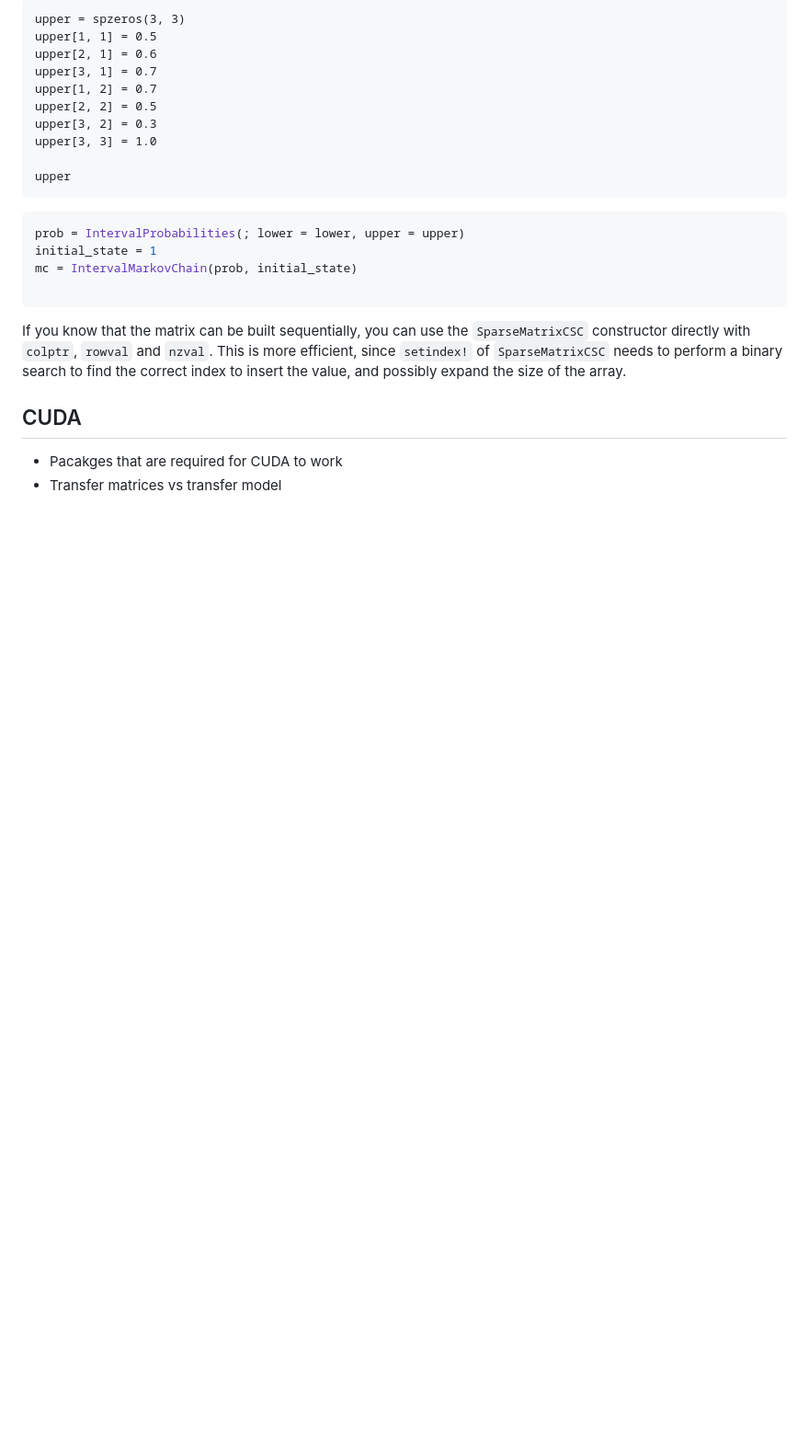
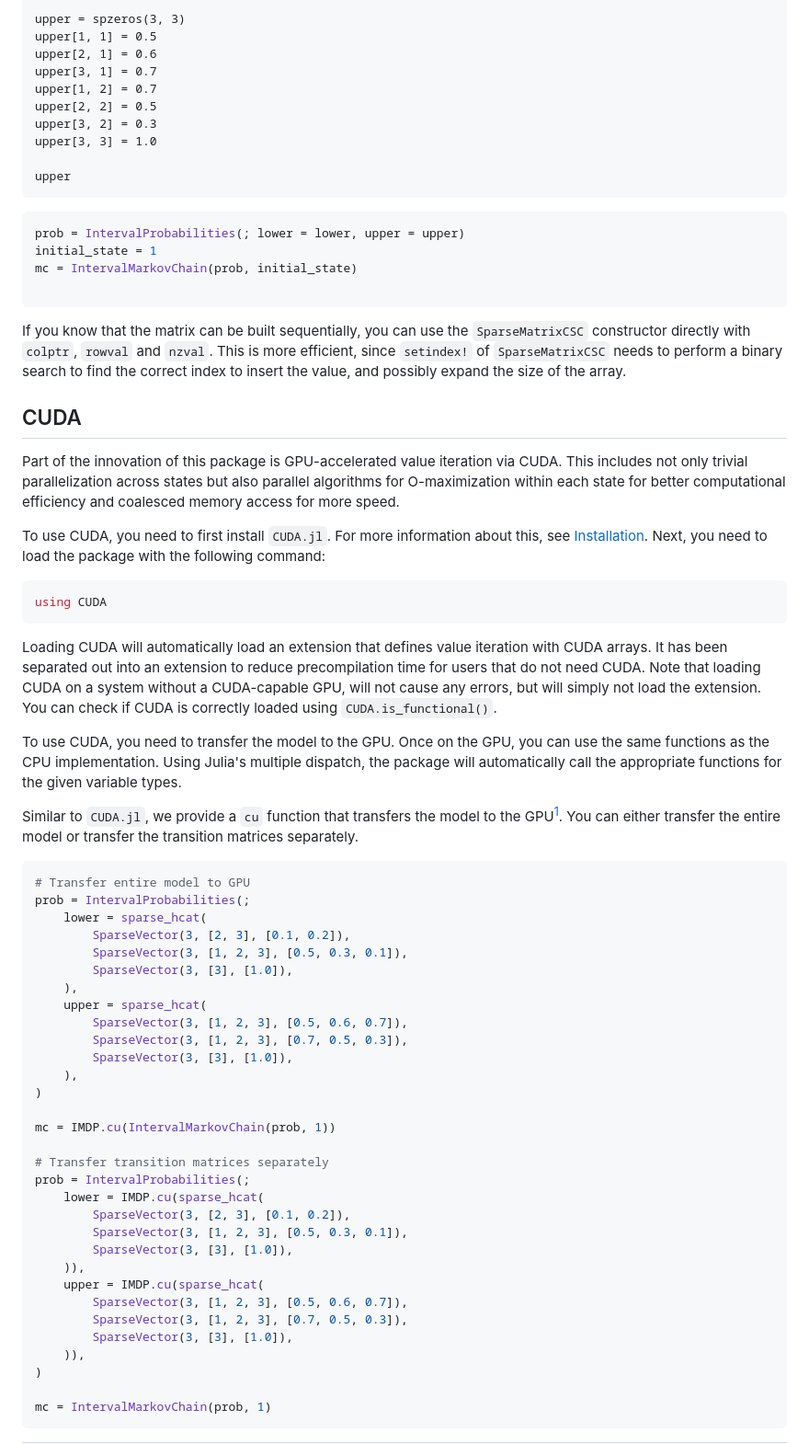
Before and after one commit to Zinoex/IntervalMDP.jl, a Markdown page: docs/src/usage.md, the part around one of its changes. Shown at 92% size. Rendered like a GitHub page; blank space fills up the shorter version.

Commit message:
Document usage of CUDA

````diff
--- a/docs/src/usage.md
+++ b/docs/src/usage.md
@@ -161,5 +161,57 @@ This is more efficient, since `setindex!` of `SparseMatrixCSC` needs to perform
 and possibly expand the size of the array.
 
 ## CUDA
-- Pacakges that are required for CUDA to work
-- Transfer matrices vs transfer model
+Part of the innovation of this package is GPU-accelerated value iteration via CUDA. This includes not only
+trivial parallelization across states but also parallel algorithms for O-maximization within each state
+for better computational efficiency and coalesced memory access for more speed.
+
+To use CUDA, you need to first install `CUDA.jl`. For more information about this, see [Installation](@ref).
+Next, you need to load the package with the following command:
+```julia
+using CUDA
+```
+
+Loading CUDA will automatically load an extension that defines value iteration with CUDA arrays.
+It has been separated out into an extension to reduce precompilation time for users that do not need CUDA.
+Note that loading CUDA on a system without a CUDA-capable GPU, will not cause any errors, but will simply not load the extension.
+You can check if CUDA is correctly loaded using `CUDA.is_functional()`.
+
+To use CUDA, you need to transfer the model to the GPU. Once on the GPU, you can use the same functions as the CPU implementation.
+Using Julia's multiple dispatch, the package will automatically call the appropriate functions for the given variable types.
+
+Similar to `CUDA.jl`, we provide a `cu` function that transfers the model to the GPU[^1]. You can either transfer the entire model
+or transfer the transition matrices separately.
+```julia
+# Transfer entire model to GPU
+prob = IntervalProbabilities(;
+    lower = sparse_hcat(
+        SparseVector(3, [2, 3], [0.1, 0.2]),
+        SparseVector(3, [1, 2, 3], [0.5, 0.3, 0.1]),
+        SparseVector(3, [3], [1.0]),
+    ),
+    upper = sparse_hcat(
+        SparseVector(3, [1, 2, 3], [0.5, 0.6, 0.7]),
+        SparseVector(3, [1, 2, 3], [0.7, 0.5, 0.3]),
+        SparseVector(3, [3], [1.0]),
+    ),
+)
+
+mc = IMDP.cu(IntervalMarkovChain(prob, 1))
+
+# Transfer transition matrices separately
+prob = IntervalProbabilities(;
+    lower = IMDP.cu(sparse_hcat(
+        SparseVector(3, [2, 3], [0.1, 0.2]),
+        SparseVector(3, [1, 2, 3], [0.5, 0.3, 0.1]),
+        SparseVector(3, [3], [1.0]),
+    )),
+    upper = IMDP.cu(sparse_hcat(
+        SparseVector(3, [1, 2, 3], [0.5, 0.6, 0.7]),
+        SparseVector(3, [1, 2, 3], [0.7, 0.5, 0.3]),
+        SparseVector(3, [3], [1.0]),
+    )),
+)
+
+mc = IntervalMarkovChain(prob, 1)
+```
+
````
Also changed, not shown: other parts of docs/src/usage.md (+1 -0 lines).
